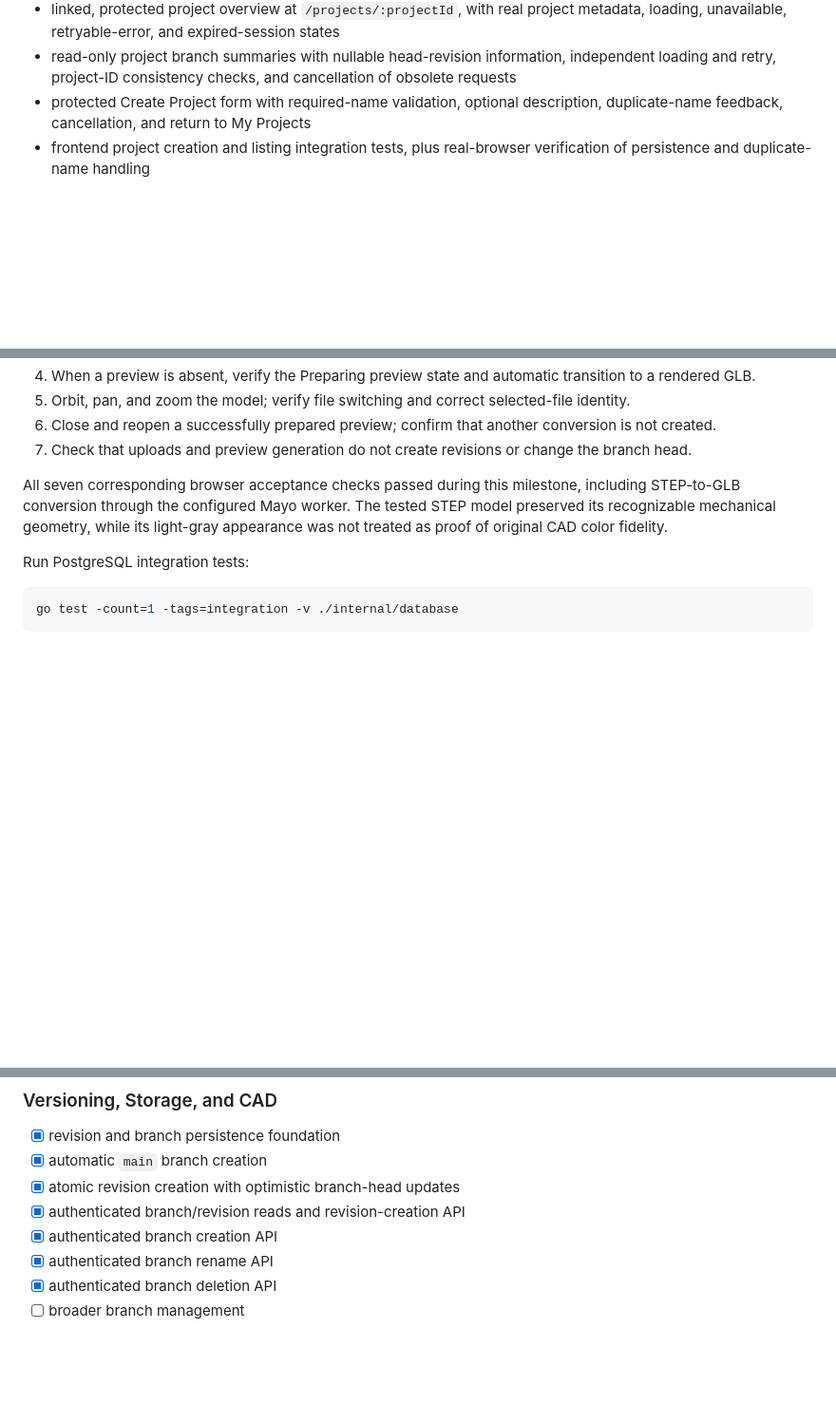
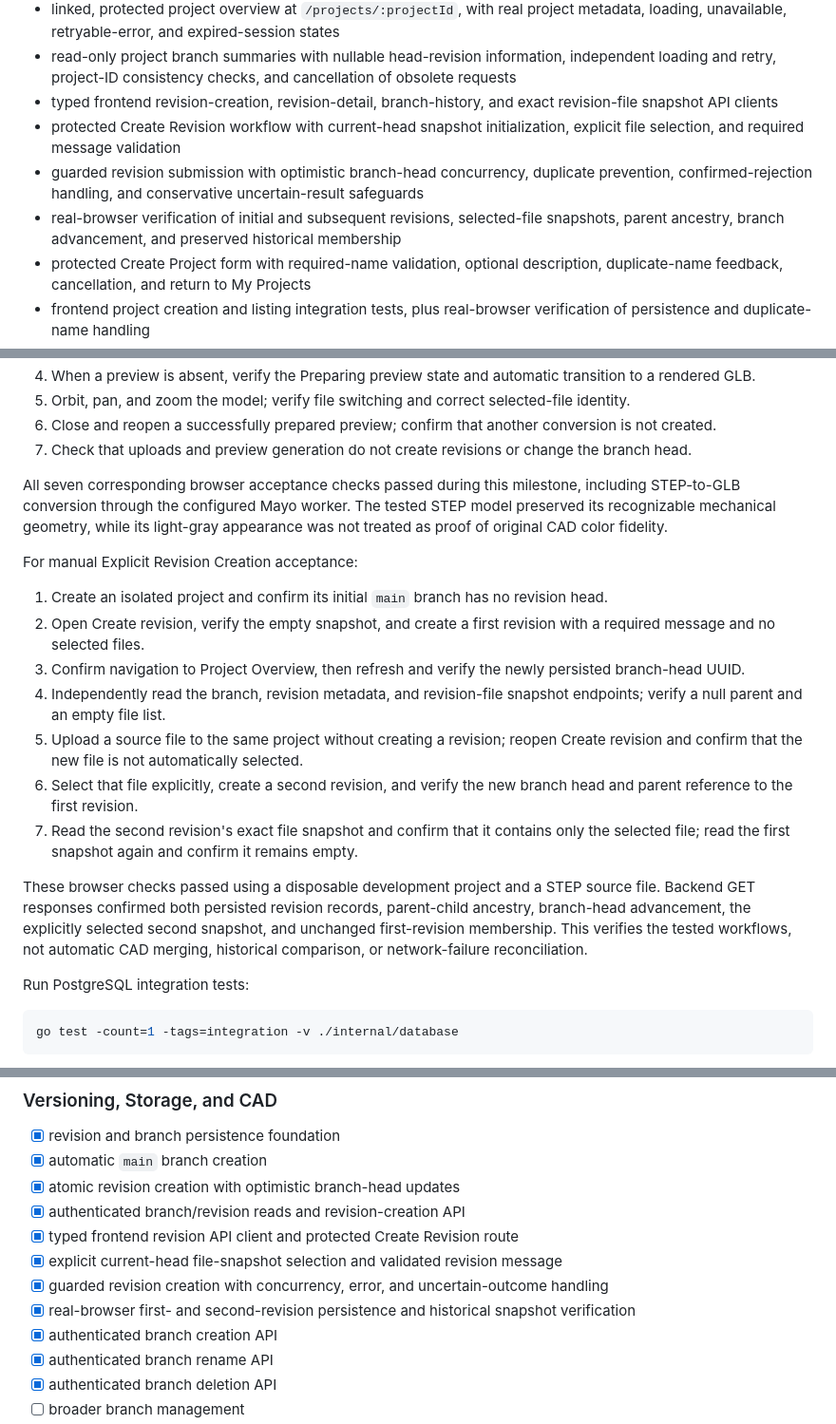
Before and after one commit to AngelAvilesSil/3Default, a Markdown page: README.md, 3 parts joined by grey strips. Shown at 95% size. Drawn GitHub-style; blank space fills up the shorter version.

Commit message:
Document explicit revision creation milestone

````diff
--- a/README.md
+++ b/README.md
@@ -27,6 +27,10 @@ Implemented foundations include:
 * authenticated My Projects browser listing with loading, empty, retryable-error, and expired-session handling
 * linked, protected project overview at `/projects/:projectId`, with real project metadata, loading, unavailable, retryable-error, and expired-session states
 * read-only project branch summaries with nullable head-revision information, independent loading and retry, project-ID consistency checks, and cancellation of obsolete requests
+* typed frontend revision-creation, revision-detail, branch-history, and exact revision-file snapshot API clients
+* protected Create Revision workflow with current-head snapshot initialization, explicit file selection, and required message validation
+* guarded revision submission with optimistic branch-head concurrency, duplicate prevention, confirmed-rejection handling, and conservative uncertain-result safeguards
+* real-browser verification of initial and subsequent revisions, selected-file snapshots, parent ancestry, branch advancement, and preserved historical membership
 * protected Create Project form with required-name validation, optional description, duplicate-name feedback, cancellation, and return to My Projects
 * frontend project creation and listing integration tests, plus real-browser verification of persistence and duplicate-name handling
 * project overview navigation and lifecycle tests, branch-summary tests, and real-browser verification of project details, branch states, direct links, responsive overflow, and keyboard navigation
@@ -971,6 +983,18 @@ For manual File Upload and Automatic Preview acceptance:
 
 All seven corresponding browser acceptance checks passed during this milestone, including STEP-to-GLB conversion through the configured Mayo worker. The tested STEP model preserved its recognizable mechanical geometry, while its light-gray appearance was not treated as proof of original CAD color fidelity.
 
+For manual Explicit Revision Creation acceptance:
+
+1. Create an isolated project and confirm its initial `main` branch has no revision head.
+2. Open Create revision, verify the empty snapshot, and create a first revision with a required message and no selected files.
+3. Confirm navigation to Project Overview, then refresh and verify the newly persisted branch-head UUID.
+4. Independently read the branch, revision metadata, and revision-file snapshot endpoints; verify a null parent and an empty file list.
+5. Upload a source file to the same project without creating a revision; reopen Create revision and confirm that the new file is not automatically selected.
+6. Select that file explicitly, create a second revision, and verify the new branch head and parent reference to the first revision.
+7. Read the second revision's exact file snapshot and confirm that it contains only the selected file; read the first snapshot again and confirm it remains empty.
+
+These browser checks passed using a disposable development project and a STEP source file. Backend GET responses confirmed both persisted revision records, parent-child ancestry, branch-head advancement, the explicitly selected second snapshot, and unchanged first-revision membership. This verifies the tested workflows, not automatic CAD merging, historical comparison, or network-failure reconciliation.
+
 Run PostgreSQL integration tests:
 
 ```bash
@@ -1116,6 +1142,10 @@ The goal is to keep both the codebase and Git history understandable as the proj
 * [x] automatic `main` branch creation
 * [x] atomic revision creation with optimistic branch-head updates
 * [x] authenticated branch/revision reads and revision-creation API
+* [x] typed frontend revision API client and protected Create Revision route
+* [x] explicit current-head file-snapshot selection and validated revision message
+* [x] guarded revision creation with concurrency, error, and uncertain-outcome handling
+* [x] real-browser first- and second-revision persistence and historical snapshot verification
 * [x] authenticated branch creation API
 * [x] authenticated branch rename API
 * [x] authenticated branch deletion API
````
Also changed, not shown: other parts of README.md (+15 -5 lines).
